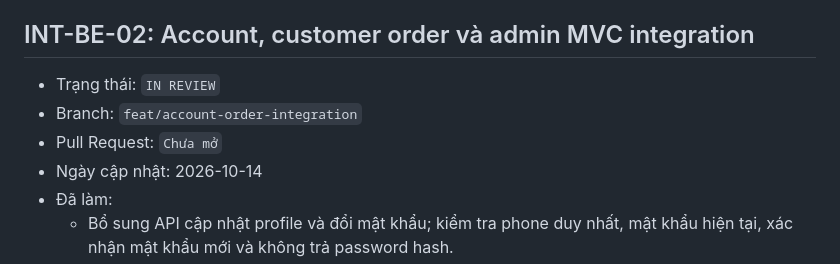
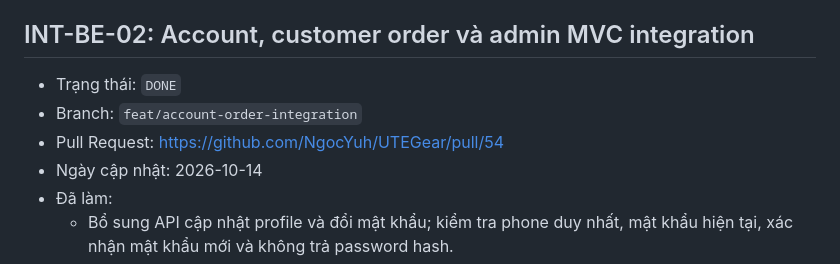
Before and after one commit to NgocYuh/UTEGear, a Markdown page: reports/backend/progress-log.md, the part around one of its changes. Rendered like a GitHub page.

```diff
--- a/reports/backend/progress-log.md
+++ b/reports/backend/progress-log.md
@@ -854,9 +854,9 @@ Cập nhật cùng một mục khi task đổi trạng thái. Task `BLOCKED` ph
 
 ## INT-BE-02: Account, customer order và admin MVC integration
 
-- Trạng thái: `IN REVIEW`
+- Trạng thái: `DONE`
 - Branch: `feat/account-order-integration`
-- Pull Request: `Chưa mở`
+- Pull Request: https://github.com/NgocYuh/UTEGear/pull/54
 - Ngày cập nhật: 2026-10-14
 - Đã làm:
   - Bổ sung API cập nhật profile và đổi mật khẩu; kiểm tra phone duy nhất, mật khẩu hiện tại,
```
Also changed, not shown: other parts of reports/backend/progress-log.md (+24 -3 lines), UTEGear_INCREMENTAL_DEVELOPMENT_PLAN.md (+3 -2 lines).
